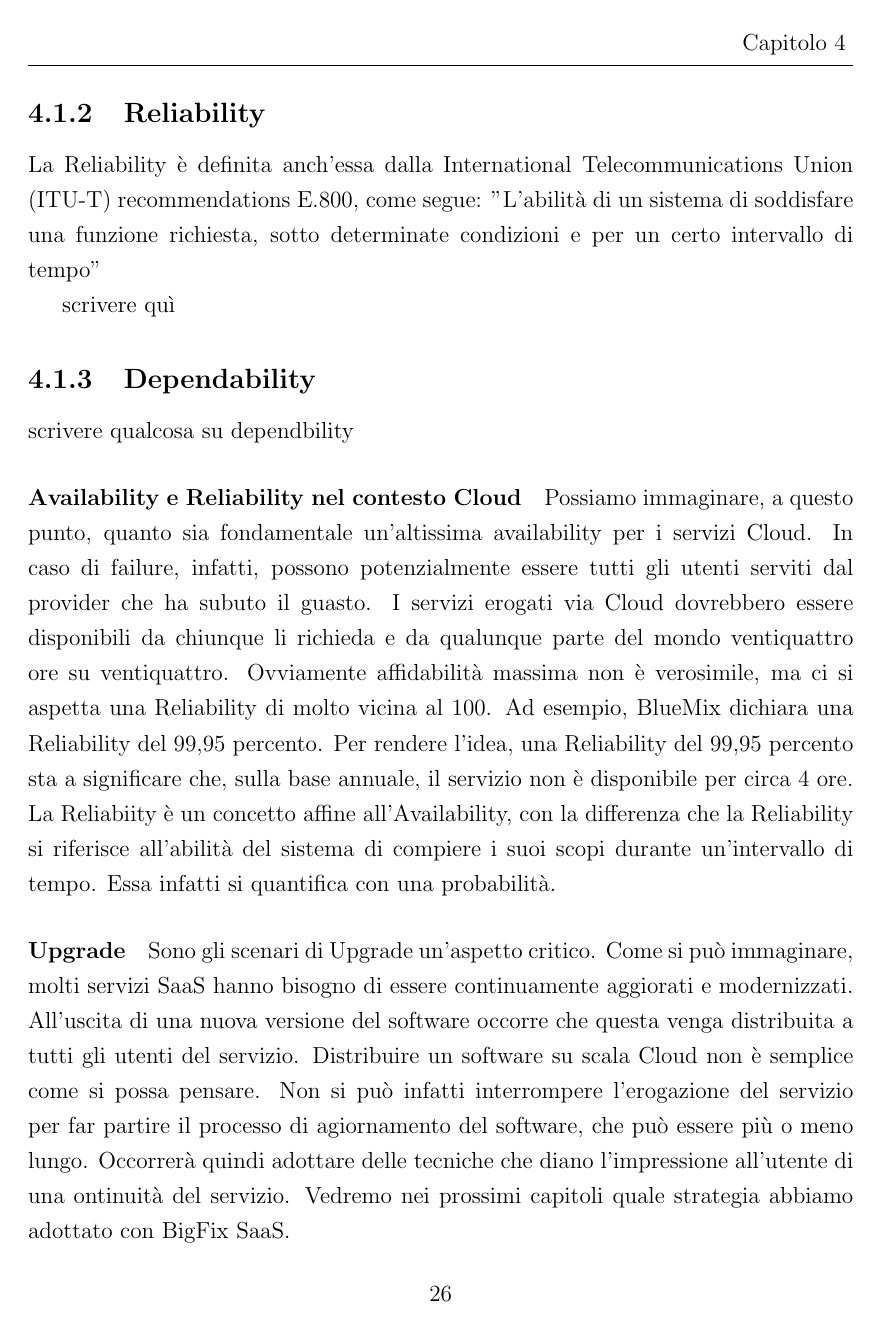
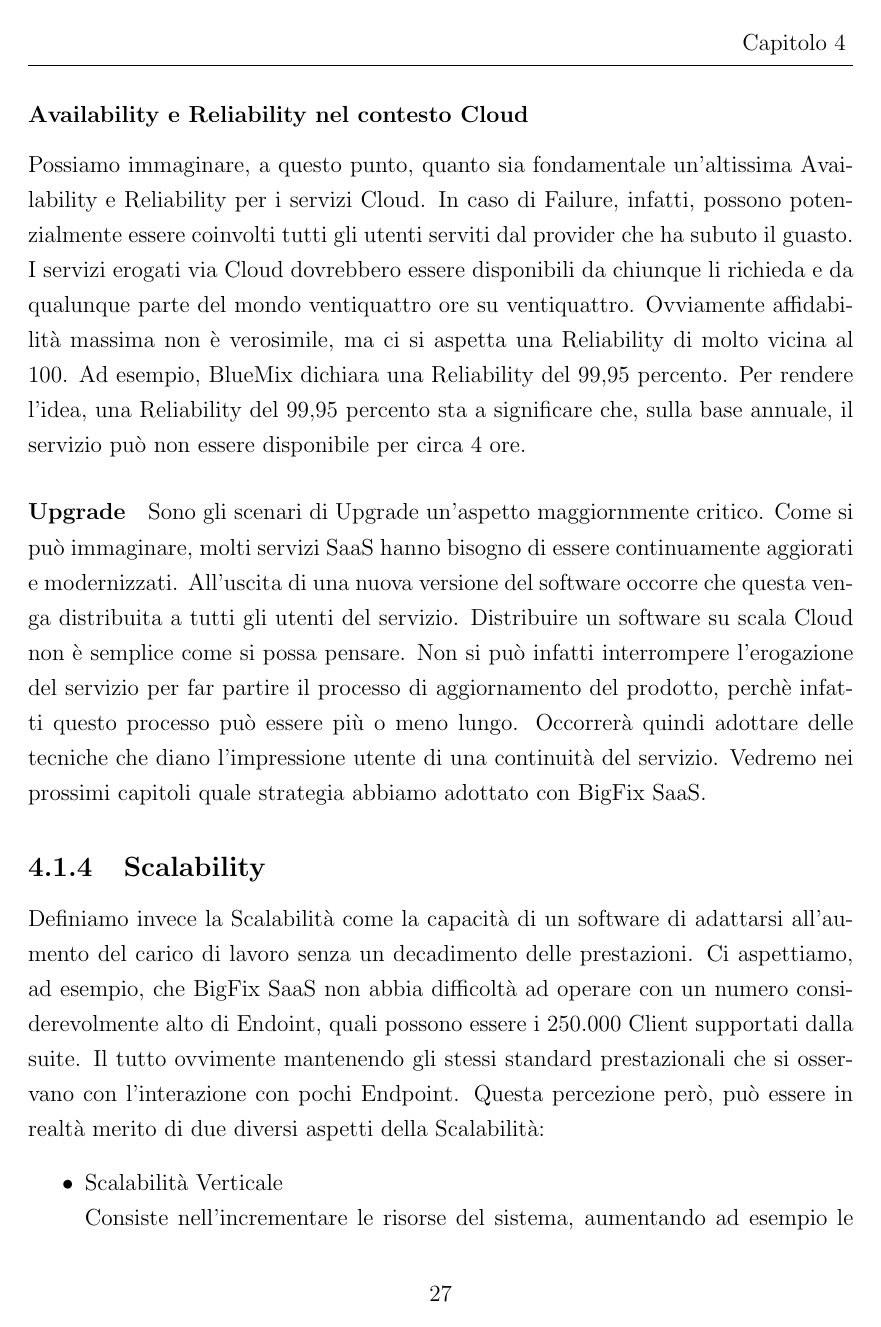
Before and after one commit to BeniaminoNeg/Tesi, a LaTeX document (main.tex, which reads capitoli/capitolo4.tex): page 26 of 33 before the commit and page 27 of 36 after it. Compiled offline with pdfLaTeX; a LaTeX package or settings file that is missing is left out.

Commit message:
scalability

```diff
--- a/capitoli/capitolo4.tex
+++ b/capitoli/capitolo4.tex
@@ -12,12 +11,8 @@ Misura l'intervallo di tempo tra due eventi di "faiulure", in cui il sistema non
 Possiamo dire quindi che l'Availability rappresenta la porzione di tempo in cui il sistema si comporta secondo le proprie specifiche. Va tenuto in considerazione anche che, al verificarsi di un fallimento, al tempo di non-Availability si aggiunge il tempo per porre rimedio al fallimento e far ripartire il sistema.
 
 \subsection{Reliability}
-La Reliability è definita anch'essa dalla International Telecommunications Union (ITU-T) recommendations E.800, come segue: "L'abilità di un sistema di soddisfare una funzione richiesta, sotto determinate condizioni e per un certo intervallo di tempo"
-
-scrivere quì
+La Reliability è definita anch'essa dalla International Telecommunications Union (ITU-T) recommendations E.800, come segue: "L'abilità di un sistema di soddisfare una funzione richiesta, sotto determinate condizioni e per un certo intervallo di tempo". La Reliabiity è un concetto affine all'Availability, con la differenza che la Reliability si riferisce all'abilità del sistema di compiere i suoi scopi durante un'intervallo di tempo. Essa infatti si quantifica con una probabilità.
 
 \subsection{Dependability}
-scrivere qualcosa su dependbility
+I concetti di Availability e Realiability si possono astrarre nel concetto di Dependability. Esso consiste proprio nella capacità di un sistema di poter "dipendere" da esso, ossia di mostrarsi affidabile ai propri utilizzatori. Come possiamo vedere la Dependability è un concetto ben definito, ed ha quindi le sue metriche ben definite che permettono di quantificarlo nei vari aspetti. La Realiability stessa, può rappresentare una metrica per quantificare l'affidabilità di un sistema, ma ce ne sono altre delle quali di seguito se ne descrive qualcuna.
 
-\paragraph{Availability e Reliability nel contesto Cloud}
-Possiamo immaginare, a questo punto, quanto sia fondamentale un'altissima availability per i servizi Cloud. In caso di failure, infatti, possono potenzialmente essere tutti gli utenti serviti dal provider che ha subuto il guasto. I servizi erogati via Cloud dovrebbero essere disponibili da chiunque li richieda e da qualunque parte del mondo ventiquattro ore su ventiquattro. Ovviamente affidabilità massima non è verosimile, ma ci si aspetta una Reliability di molto vicina al 100. Ad esempio, BlueMix dichiara una Reliability del 99,95 percento. Per rendere l'idea, una Reliability del 99,95 percento sta a significare che, sulla base annuale, il servizio non è disponibile per circa 4 ore. La Reliabiity è un concetto affine all'Availability, con la differenza che la Reliability si riferisce all'abilità del sistema di compiere i suoi scopi durante un'intervallo di tempo. Essa infatti si quantifica con una probabilità.
@@ -24,3 +27,11 @@ Possiamo immaginare, a questo punto, quanto sia fondamentale un'altissima availa
+\subsubsection{Availability e Reliability nel contesto Cloud}
+Possiamo immaginare, a questo punto, quanto sia fondamentale un'altissima Availability e Reliability per i servizi Cloud. In caso di Failure, infatti, possono potenzialmente essere coinvolti tutti gli utenti serviti dal provider che ha subuto il guasto. I servizi erogati via Cloud dovrebbero essere disponibili da chiunque li richieda e da qualunque parte del mondo ventiquattro ore su ventiquattro. Ovviamente affidabilità massima non è verosimile, ma ci si aspetta una Reliability di molto vicina al 100. Ad esempio, BlueMix dichiara una Reliability del 99,95 percento. Per rendere l'idea, una Reliability del 99,95 percento sta a significare che, sulla base annuale, il servizio può non essere disponibile per circa 4 ore.
 
 \paragraph{Upgrade}
-Sono gli scenari di Upgrade un'aspetto critico. Come si può immaginare, molti servizi SaaS hanno bisogno di essere continuamente aggiorati e modernizzati. All'uscita di una nuova versione del software occorre che questa venga distribuita a tutti gli utenti del servizio. Distribuire un software su scala Cloud non è semplice come si possa pensare. Non si può infatti interrompere l'erogazione del servizio per far partire il processo di agiornamento del software, che può essere più o meno lungo. Occorrerà quindi adottare delle tecniche che diano l'impressione all'utente di una ontinuità del servizio. Vedremo nei prossimi capitoli quale strategia abbiamo adottato con BigFix SaaS.
+Sono gli scenari di Upgrade un'aspetto maggiornmente critico. Come si può immaginare, molti servizi SaaS hanno bisogno di essere continuamente aggiorati e modernizzati. All'uscita di una nuova versione del software occorre che questa venga distribuita a tutti gli utenti del servizio. Distribuire un software su scala Cloud non è semplice come si possa pensare. Non si può infatti interrompere l'erogazione del servizio per far partire il processo di aggiornamento del prodotto, perchè infatti questo processo può essere più o meno lungo. Occorrerà quindi adottare delle tecniche che diano l'impressione utente di una continuità del servizio. Vedremo nei prossimi capitoli quale strategia abbiamo adottato con BigFix SaaS.
+
+\subsection{Scalability}
+Definiamo invece la Scalabilità come la capacità di un software di adattarsi all'aumento del carico di lavoro senza un decadimento delle prestazioni. Ci aspettiamo, ad esempio, che BigFix SaaS non abbia difficoltà ad operare con un numero considerevolmente alto di Endoint, quali possono essere i 250.000 Client supportati dalla suite. Il tutto ovvimente mantenendo gli stessi standard prestazionali che si osservano con l'interazione con pochi Endpoint. Questa percezione però, può essere in realtà merito di due diversi aspetti della Scalabilità:
+\begin{itemize}
+	\item  Scalabilità Verticale \\
+	Consiste nell'incrementare le risorse del sistema, aumentando ad esempio le risrorse hardware del Server. SI può aggiungere RAM o CPU e rendere il sistema più performante sotto l'aumento del carico di lavoro.
```
Also changed, not shown: main.pdf, capitoli/capitolo4.tex (61 more changed lines), 5 other files.
